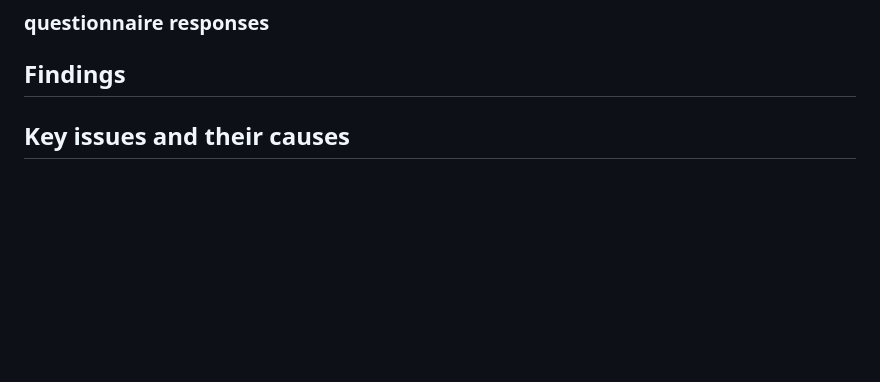
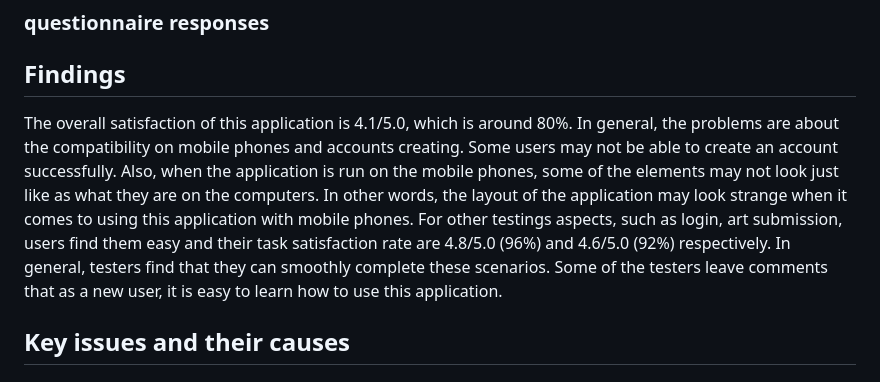
Before and after one commit to yuan0173/COMP9030-Assignment, a Markdown page: c1-c4/cycle4/usabilityReport.md, the part around the change. Drawn GitHub-style; blank space fills up the shorter version.

Commit message:
docs(usability report) Add findings (#50)

```diff
--- a/c1-c4/cycle4/usabilityReport.md
+++ b/c1-c4/cycle4/usabilityReport.md
@@ -146,7 +146,8 @@ Test mobile and tablet compatibility of the website interface.
 
 
 ## Findings
-
+The overall satisfaction of this application is 4.1/5.0, which is around 80%. In general, the problems are about the compatibility on mobile phones and accounts creating. Some users may not be able to create an account successfully. Also, when the application is run on the mobile phones, some of the elements may not look just like as what they are on the computers. In other words, the layout of the application may look strange when it comes to using this application with mobile phones.
+For other testings aspects, such as login, art submission, users find them easy and their task satisfaction rate are 4.8/5.0 (96%) and 4.6/5.0 (92%) respectively. In general, testers find that they can smoothly complete these scenarios. Some of the testers leave comments that as a new user, it is easy to learn how to use this application.
 
 ## Key issues and their causes
 
```
